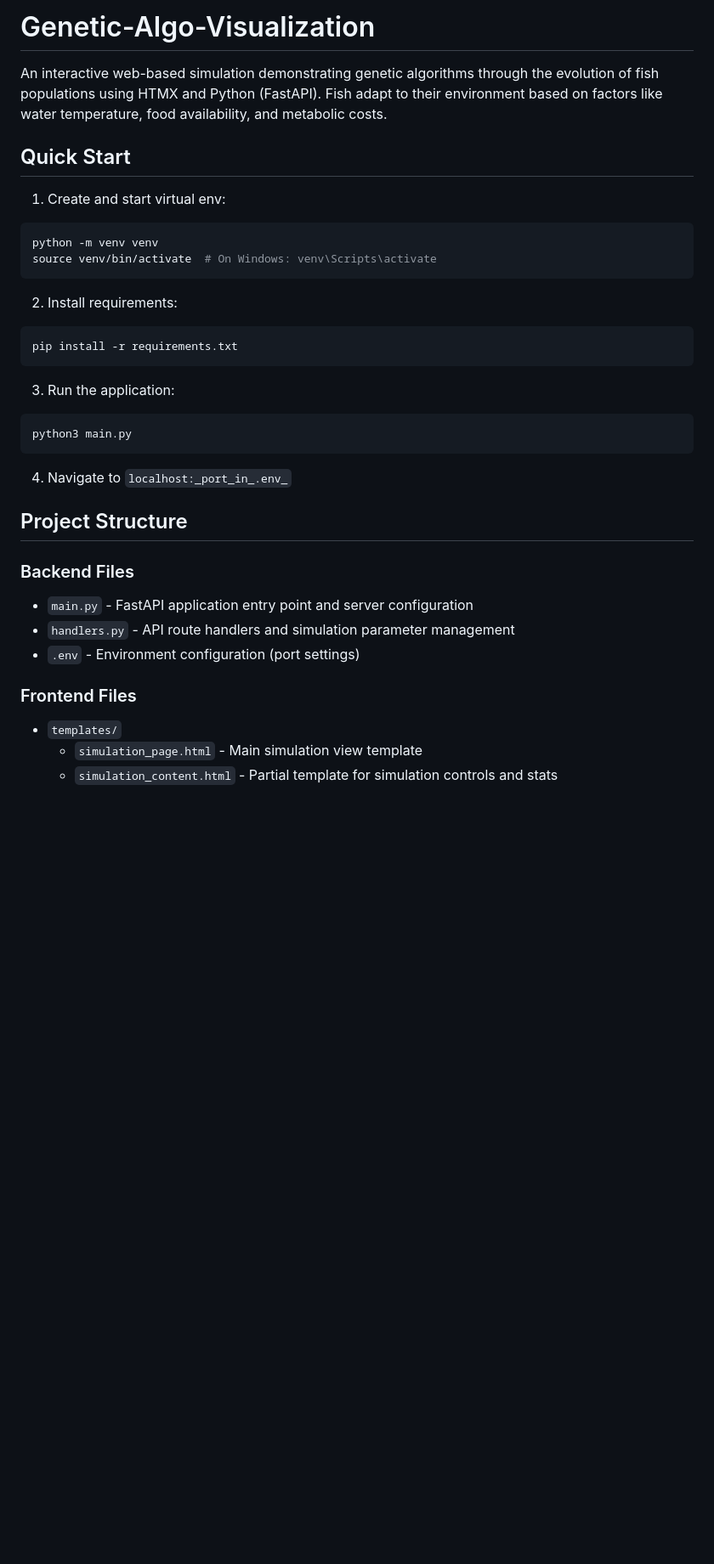
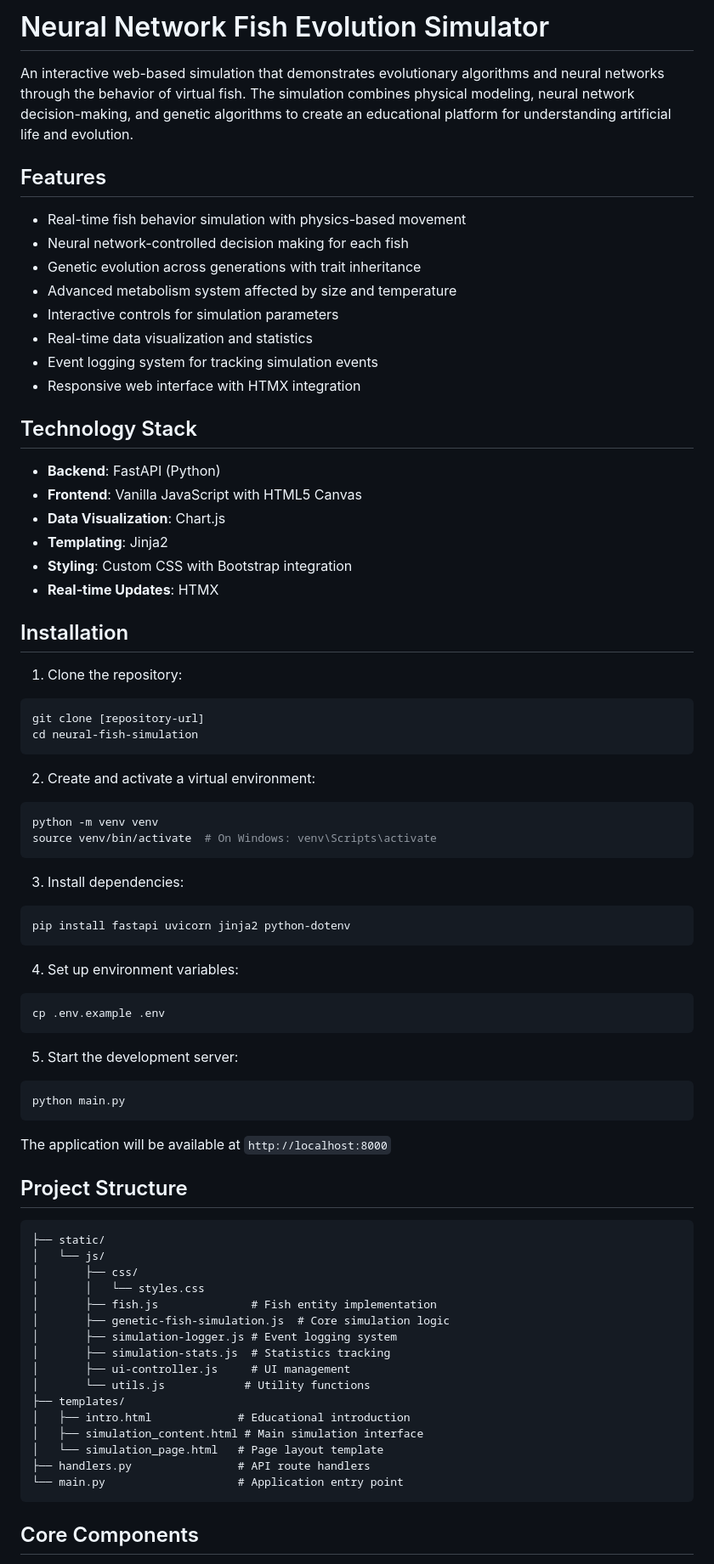
Before and after one commit to TylerGilman/Genetic-Algo-Visualization, a Markdown page: README.md, the part around the change printed below. Shown: that part at 85% size. Rendered like a GitHub page; blank space fills up the shorter version.

````diff
--- a/README.md
+++ b/README.md
@@ -1,36 +1,78 @@
-# Genetic-Algo-Visualization
+# Neural Network Fish Evolution Simulator
 
-An interactive web-based simulation demonstrating genetic algorithms through the evolution of fish populations using HTMX and Python (FastAPI). Fish adapt to their environment based on factors like water temperature, food availability, and metabolic costs.
+An interactive web-based simulation that demonstrates evolutionary algorithms and neural networks through the behavior of virtual fish. The simulation combines physical modeling, neural network decision-making, and genetic algorithms to create an educational platform for understanding artificial life and evolution.
 
-## Quick Start
+## Features
 
-1. Create and start virtual env:
+- Real-time fish behavior simulation with physics-based movement
+- Neural network-controlled decision making for each fish
+- Genetic evolution across generations with trait inheritance
+- Advanced metabolism system affected by size and temperature
+- Interactive controls for simulation parameters
+- Real-time data visualization and statistics
+- Event logging system for tracking simulation events
+- Responsive web interface with HTMX integration
+
+## Technology Stack
+
+- **Backend**: FastAPI (Python)
+- **Frontend**: Vanilla JavaScript with HTML5 Canvas
+- **Data Visualization**: Chart.js
+- **Templating**: Jinja2
+- **Styling**: Custom CSS with Bootstrap integration
+- **Real-time Updates**: HTMX
+
+## Installation
+
+1. Clone the repository:
+```bash
+git clone [repository-url]
+cd neural-fish-simulation
+```
+
+2. Create and activate a virtual environment:
 ```bash
 python -m venv venv
 source venv/bin/activate  # On Windows: venv\Scripts\activate
 ```
 
-2. Install requirements:
+3. Install dependencies:
 ```bash
-pip install -r requirements.txt
+pip install fastapi uvicorn jinja2 python-dotenv
 ```
 
-3. Run the application:
+4. Set up environment variables:
 ```bash
-python3 main.py
+cp .env.example .env
 ```
 
-4. Navigate to `localhost:_port_in_.env_`
+5. Start the development server:
+```bash
+python main.py
+```
+
+The application will be available at `http://localhost:8000`
 
 ## Project Structure
 
-### Backend Files
-- `main.py` - FastAPI application entry point and server configuration
-- `handlers.py` - API route handlers and simulation parameter management
-- `.env` - Environment configuration (port settings)
+```
+├── static/
+│   └── js/
+│       ├── css/
+│       │   └── styles.css
+│       ├── fish.js              # Fish entity implementation
+│       ├── genetic-fish-simulation.js  # Core simulation logic
+│       ├── simulation-logger.js # Event logging system
+│       ├── simulation-stats.js  # Statistics tracking
+│       ├── ui-controller.js     # UI management
+│       └── utils.js            # Utility functions
+├── templates/
+│   ├── intro.html             # Educational introduction
+│   ├── simulation_content.html # Main simulation interface
+│   └── simulation_page.html   # Page layout template
+├── handlers.py                # API route handlers
+└── main.py                    # Application entry point
+```
 
-### Frontend Files
-- `templates/`
-  - `simulation_page.html` - Main simulation view template
-  - `simulation_content.html` - Partial template for simulation controls and stats
+## Core Components
 
````
Also changed, not shown: other parts of README.md (+56 -69 lines).
